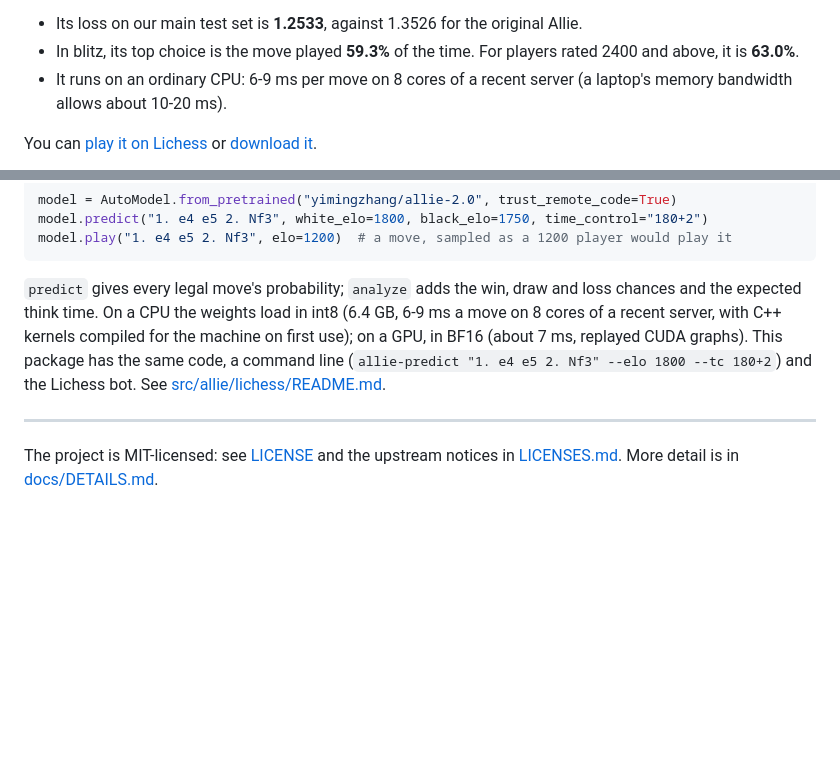
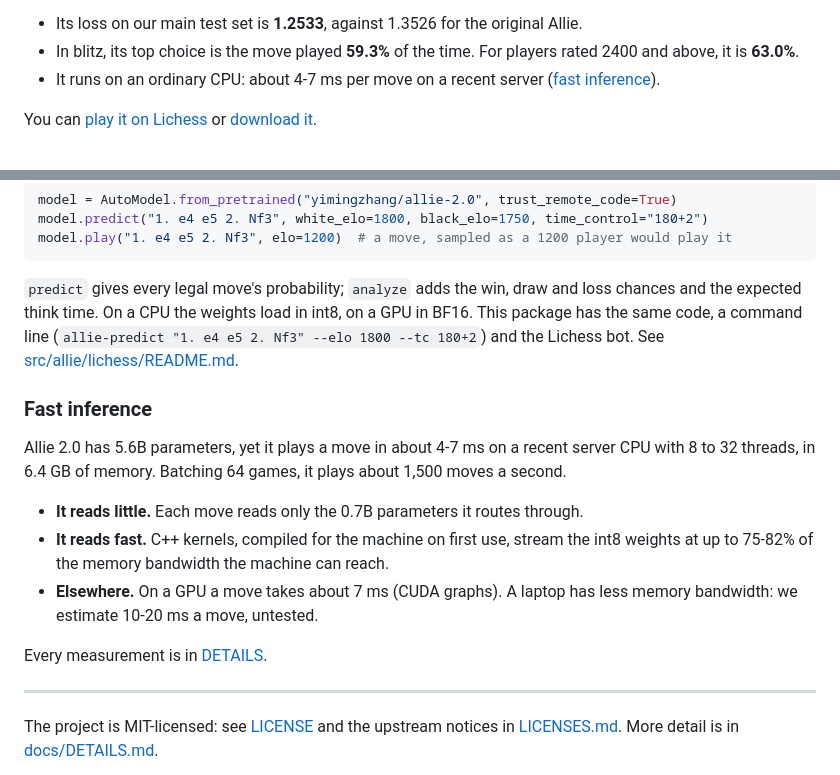
Before and after one commit to y0mingzhang/allie, a Markdown page: README.md, 2 parts joined by grey strips. Rendered like a GitHub page; blank space fills up the shorter version.

````diff
--- a/README.md
+++ b/README.md
@@ -18,8 +18,7 @@ Our main test set covers every time control and rating level. Its games come fro
 
 - Its loss on our main test set is **1.2533**, against 1.3526 for the original Allie.
 - In blitz, its top choice is the move played **59.3%** of the time. For players rated 2400 and above, it is **63.0%**.
-- It runs on an ordinary CPU: 6-9 ms per move on 8 cores of a recent server (a laptop's memory bandwidth
-  allows about 10-20 ms).
+- It runs on an ordinary CPU: about 4-7 ms per move on a recent server ([fast inference](#fast-inference)).
 
 You can [play it on Lichess](#play-against-allie-on-lichess) or [download it](#download-and-run-the-model).
 
@@ -194,7 +193,17 @@ model.predict("1. e4 e5 2. Nf3", white_elo=1800, black_elo=1750, time_control="1
 model.play("1. e4 e5 2. Nf3", elo=1200)  # a move, sampled as a 1200 player would play it
 ```
 
-`predict` gives every legal move's probability; `analyze` adds the win, draw and loss chances and the expected think time. On a CPU the weights load in int8 (6.4 GB, 6-9 ms a move on 8 cores of a recent server, with C++ kernels compiled for the machine on first use); on a GPU, in BF16 (about 7 ms, replayed CUDA graphs). This package has the same code, a command line (`allie-predict "1. e4 e5 2. Nf3" --elo 1800 --tc 180+2`) and the Lichess bot. See [src/allie/lichess/README.md](src/allie/lichess/README.md).
+`predict` gives every legal move's probability; `analyze` adds the win, draw and loss chances and the expected think time. On a CPU the weights load in int8, on a GPU in BF16. This package has the same code, a command line (`allie-predict "1. e4 e5 2. Nf3" --elo 1800 --tc 180+2`) and the Lichess bot. See [src/allie/lichess/README.md](src/allie/lichess/README.md).
+
+### Fast inference
+
+Allie 2.0 has 5.6B parameters, yet it plays a move in about 4-7 ms on a recent server CPU with 8 to 32 threads, in 6.4 GB of memory. Batching 64 games, it plays about 1,500 moves a second.
+
+- **It reads little.** Each move reads only the 0.7B parameters it routes through.
+- **It reads fast.** C++ kernels, compiled for the machine on first use, stream the int8 weights at up to 75-82% of the memory bandwidth the machine can reach.
+- **Elsewhere.** On a GPU a move takes about 7 ms (CUDA graphs). A laptop has less memory bandwidth: we estimate 10-20 ms a move, untested.
+
+Every measurement is in [DETAILS](docs/DETAILS.md#fast-inference).
 
 ---
 
````
Also changed, not shown: docs/DETAILS.md (+20 -0 lines).
